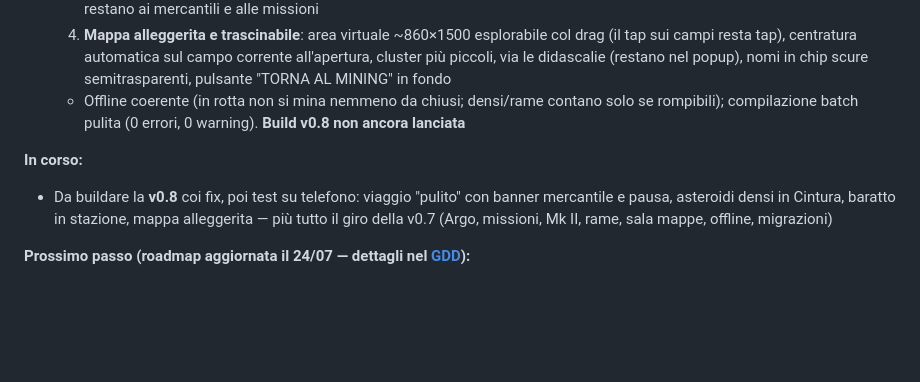
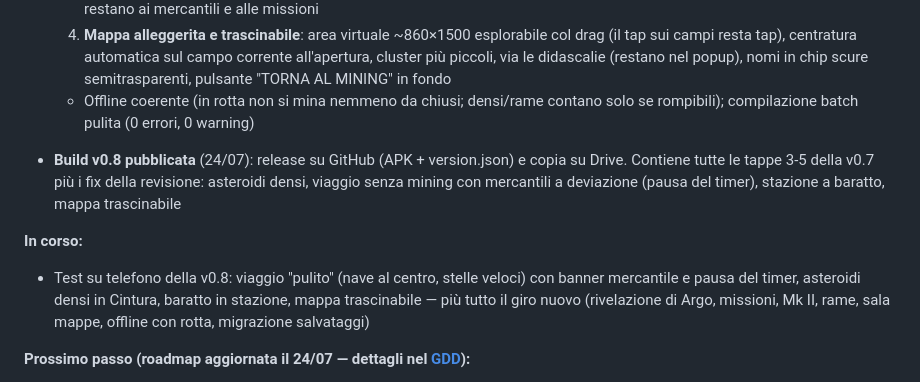
Before and after one commit to s-ricci/evolvingspace-builds, a Markdown page: stato.md, the part around the change. Rendered like a GitHub page; blank space fills up the shorter version.

Commit message:
docs: aggiorna stato.md

```diff
--- a/stato.md
+++ b/stato.md
@@ -169,10 +169,12 @@
   2. **Viaggio senza mining**: in rotta niente spawn e laser a riposo; la nave si porta al centro della visuale coi motori spinti (fiamme ×2) e le stelle sfrecciano (×5); i **mercantili sono rari** (~1 su 5, primo garantito) e si **avvistano** col banner "Mercantile in avvicinamento…" — il tap devia e **mette in pausa il timer di viaggio**, che riprende chiudendo il banco; il primo **abbordato** rivela Argo
   3. **Stazione a baratto**: il commercio di Argo scambia solo lingotti (4 ferro → 1 rame · 1 rame → 2 ferro), niente Cookie — che restano ai mercantili e alle missioni
   4. **Mappa alleggerita e trascinabile**: area virtuale ~860×1500 esplorabile col drag (il tap sui campi resta tap), centratura automatica sul campo corrente all'apertura, cluster più piccoli, via le didascalie (restano nel popup), nomi in chip scure semitrasparenti, pulsante "TORNA AL MINING" in fondo
-  - Offline coerente (in rotta non si mina nemmeno da chiusi; densi/rame contano solo se rompibili); compilazione batch pulita (0 errori, 0 warning). **Build v0.8 non ancora lanciata**
+  - Offline coerente (in rotta non si mina nemmeno da chiusi; densi/rame contano solo se rompibili); compilazione batch pulita (0 errori, 0 warning)
+
+- **Build v0.8 pubblicata** (24/07): release su GitHub (APK + version.json) e copia su Drive. Contiene tutte le tappe 3-5 della v0.7 più i fix della revisione: asteroidi densi, viaggio senza mining con mercantili a deviazione (pausa del timer), stazione a baratto, mappa trascinabile
 
 **In corso:**
-- Da buildare la **v0.8** coi fix, poi test su telefono: viaggio "pulito" con banner mercantile e pausa, asteroidi densi in Cintura, baratto in stazione, mappa alleggerita — più tutto il giro della v0.7 (Argo, missioni, Mk II, rame, sala mappe, offline, migrazioni)
+- Test su telefono della v0.8: viaggio "pulito" (nave al centro, stelle veloci) con banner mercantile e pausa del timer, asteroidi densi in Cintura, baratto in stazione, mappa trascinabile — più tutto il giro nuovo (rivelazione di Argo, missioni, Mk II, rame, sala mappe, offline con rotta, migrazione salvataggi)
 
 **Prossimo passo (roadmap aggiornata il 24/07 — dettagli nel [GDD](GDD.md)):**
 1. **Playtest e bilanciamento della v0.7** (prezzi, tempi di rotta, resa del rame, costi Mk II)
```
